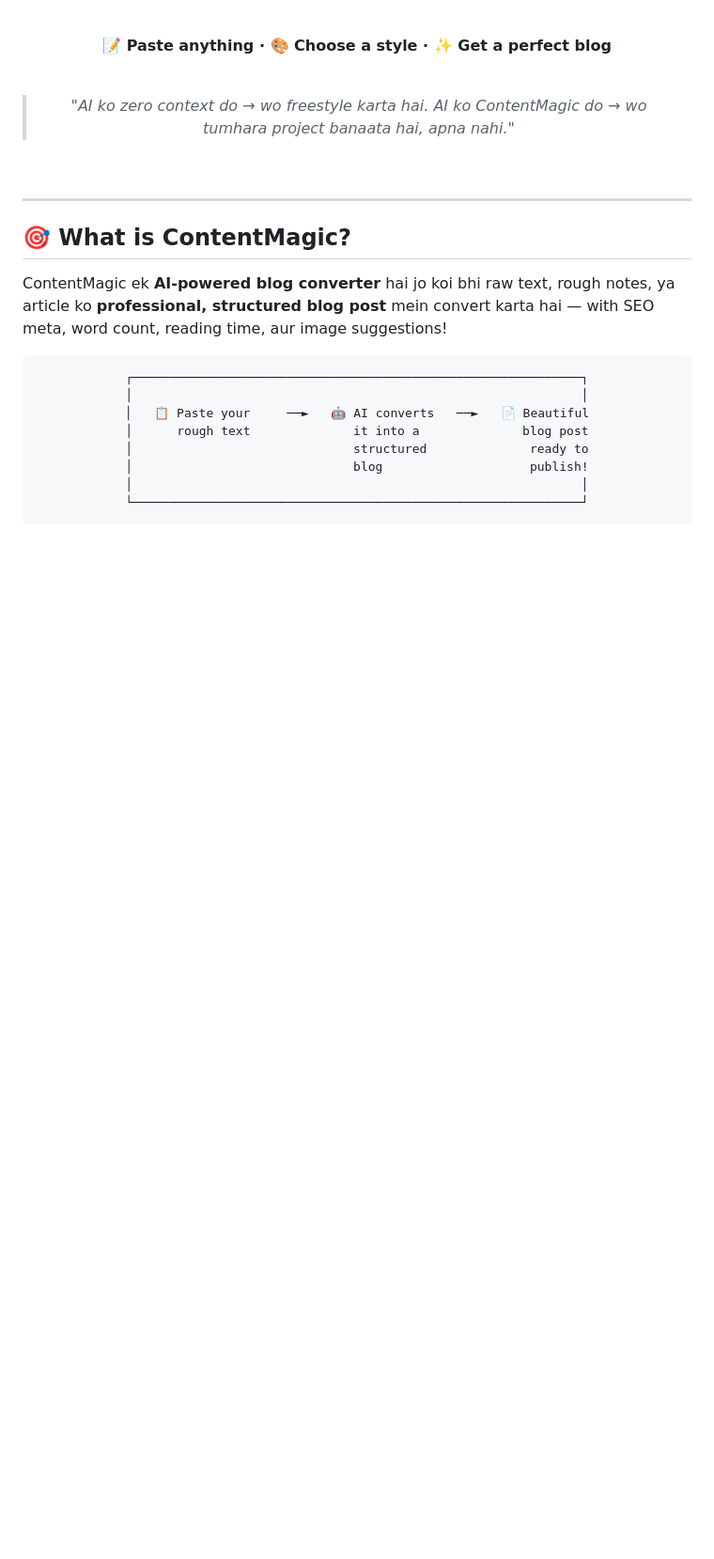
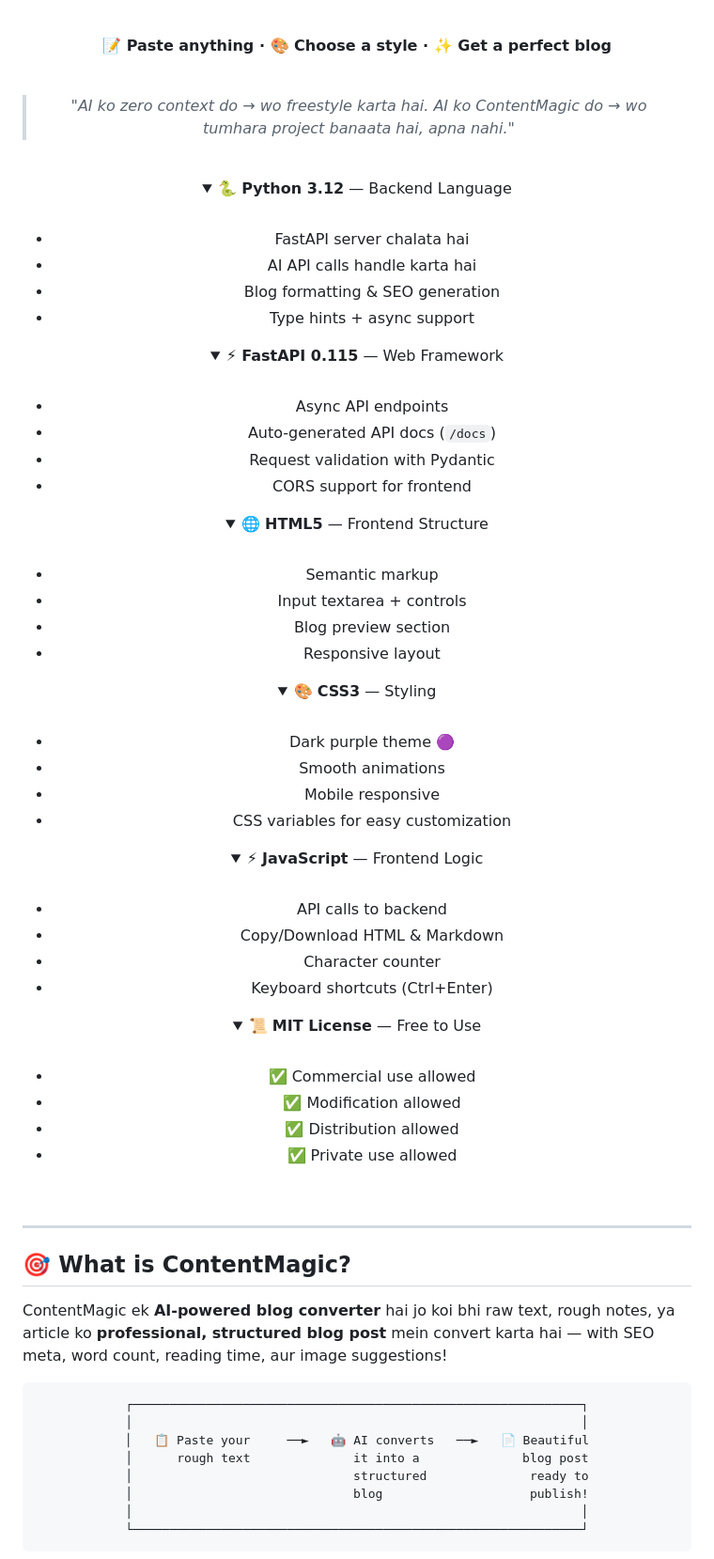
Before and after one commit to NSKWeb/contentmagic, a Markdown page: README.md, the part around one of its changes. Shown at 94% size. Drawn GitHub-style; folded sections open; blank space fills up the shorter version.

Commit message:
docs: clickable badges with expandable content details

```diff
--- a/README.md
+++ b/README.md
@@ -21,6 +16,74 @@
 
 > _"AI ko zero context do → wo freestyle karta hai._
 > _AI ko ContentMagic do → wo tumhara project banaata hai, apna nahi."_
+
+<br>
+
+<details>
+<summary>🐍 <b>Python 3.12</b> — Backend Language</summary>
+<br>
+
+- FastAPI server chalata hai
+- AI API calls handle karta hai
+- Blog formatting & SEO generation
+- Type hints + async support
+
+</details>
+
+<details>
+<summary>⚡ <b>FastAPI 0.115</b> — Web Framework</summary>
+<br>
+
+- Async API endpoints
+- Auto-generated API docs (`/docs`)
+- Request validation with Pydantic
+- CORS support for frontend
+
+</details>
+
+<details>
+<summary>🌐 <b>HTML5</b> — Frontend Structure</summary>
+<br>
+
+- Semantic markup
+- Input textarea + controls
+- Blog preview section
+- Responsive layout
+
+</details>
+
+<details>
+<summary>🎨 <b>CSS3</b> — Styling</summary>
+<br>
+
+- Dark purple theme 🟣
+- Smooth animations
+- Mobile responsive
+- CSS variables for easy customization
+
+</details>
+
+<details>
+<summary>⚡ <b>JavaScript</b> — Frontend Logic</summary>
+<br>
+
+- API calls to backend
+- Copy/Download HTML & Markdown
+- Character counter
+- Keyboard shortcuts (Ctrl+Enter)
+
+</details>
+
+<details>
+<summary>📜 <b>MIT License</b> — Free to Use</summary>
+<br>
+
+- ✅ Commercial use allowed
+- ✅ Modification allowed
+- ✅ Distribution allowed
+- ✅ Private use allowed
+
+</details>
 
 <br>
 
```
Also changed, not shown: other parts of README.md (+1 -6 lines).
